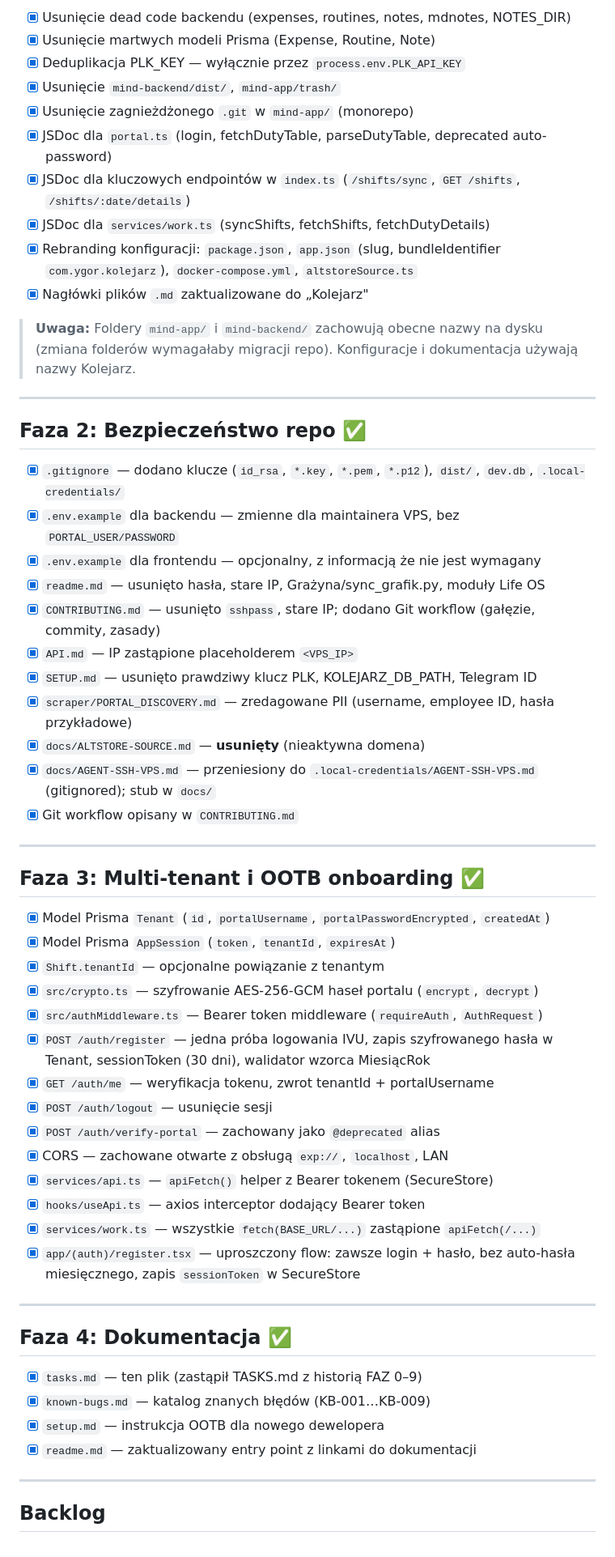
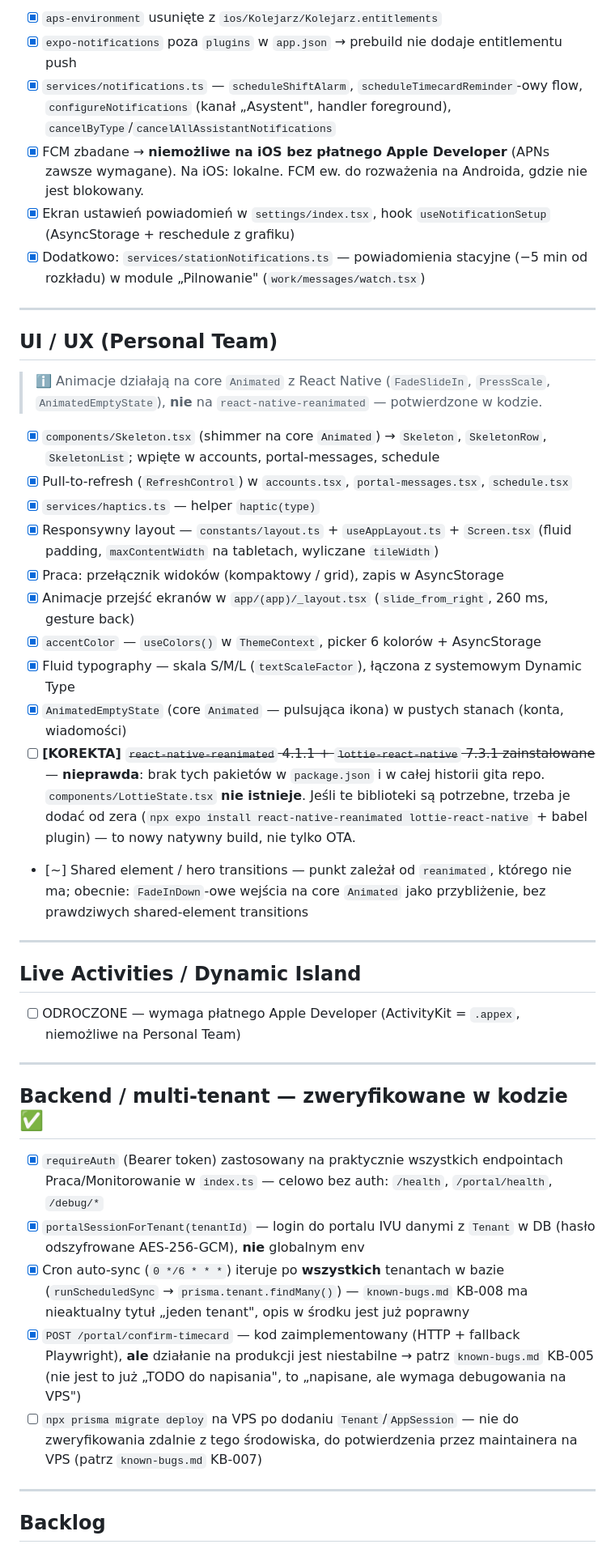
Before and after one commit to yg00000r/kolejarz, a Markdown page: TASKS.md, the part around one of its changes. Shown at 81% size. GitHub-like rendering.

```diff
--- a/TASKS.md
+++ b/TASKS.md
@@ -74,60 +64,44 @@
 
-- [x] Usunięcie dead code backendu (expenses, routines, notes, mdnotes, NOTES_DIR)
-- [x] Usunięcie martwych modeli Prisma (Expense, Routine, Note)
-- [x] Deduplikacja PLK_KEY — wyłącznie przez `process.env.PLK_API_KEY`
-- [x] Usunięcie `mind-backend/dist/`, `mind-app/trash/`
-- [x] Usunięcie zagnieżdżonego `.git` w `mind-app/` (monorepo)
-- [x] JSDoc dla `portal.ts` (login, fetchDutyTable, parseDutyTable, deprecated auto-password)
-- [x] JSDoc dla kluczowych endpointów w `index.ts` (`/shifts/sync`, `GET /shifts`, `/shifts/:date/details`)
-- [x] JSDoc dla `services/work.ts` (syncShifts, fetchShifts, fetchDutyDetails)
-- [x] Rebranding konfiguracji: `package.json`, `app.json` (slug, bundleIdentifier `com.ygor.kolejarz`), `docker-compose.yml`, `altstoreSource.ts`
-- [x] Nagłówki plików `.md` zaktualizowane do „Kolejarz"
-
-> **Uwaga:** Foldery `mind-app/` i `mind-backend/` zachowują obecne nazwy na dysku (zmiana folderów wymagałaby migracji repo). Konfiguracje i dokumentacja używają nazwy Kolejarz.
+- [x] `aps-environment` usunięte z `ios/Kolejarz/Kolejarz.entitlements`
+- [x] `expo-notifications` poza `plugins` w `app.json` → prebuild nie dodaje entitlementu push
+- [x] `services/notifications.ts` — `scheduleShiftAlarm`, `scheduleTimecardReminder`-owy flow, `configureNotifications` (kanał „Asystent", handler foreground), `cancelByType`/`cancelAllAssistantNotifications`
+- [x] FCM zbadane → **niemożliwe na iOS bez płatnego Apple Developer** (APNs zawsze wymagane). Na iOS: lokalne. FCM ew. do rozważenia na Androida, gdzie nie jest blokowany.
+- [x] Ekran ustawień powiadomień w `settings/index.tsx`, hook `useNotificationSetup` (AsyncStorage + reschedule z grafiku)
+- [x] Dodatkowo: `services/stationNotifications.ts` — powiadomienia stacyjne (−5 min od rozkładu) w module „Pilnowanie" (`work/messages/watch.tsx`)
 
 ---
 
-## Faza 2: Bezpieczeństwo repo ✅
+## UI / UX (Personal Team)
 
-- [x] `.gitignore` — dodano klucze (`id_rsa`, `*.key`, `*.pem`, `*.p12`), `dist/`, `dev.db`, `.local-credentials/`
-- [x] `.env.example` dla backendu — zmienne dla maintainera VPS, bez `PORTAL_USER/PASSWORD`
-- [x] `.env.example` dla frontendu — opcjonalny, z informacją że nie jest wymagany
-- [x] `readme.md` — usunięto hasła, stare IP, Grażyna/sync_grafik.py, moduły Life OS
-- [x] `CONTRIBUTING.md` — usunięto `sshpass`, stare IP; dodano Git workflow (gałęzie, commity, zasady)
-- [x] `API.md` — IP zastąpione placeholderem `<VPS_IP>`
-- [x] `SETUP.md` — usunięto prawdziwy klucz PLK, KOLEJARZ_DB_PATH, Telegram ID
-- [x] `scraper/PORTAL_DISCOVERY.md` — zredagowane PII (username, employee ID, hasła przykładowe)
-- [x] `docs/ALTSTORE-SOURCE.md` — **usunięty** (nieaktywna domena)
-- [x] `docs/AGENT-SSH-VPS.md` — przeniesiony do `.local-credentials/AGENT-SSH-VPS.md` (gitignored); stub w `docs/`
-- [x] Git workflow opisany w `CONTRIBUTING.md`
+> ℹ️ Animacje działają na core `Animated` z React Native (`FadeSlideIn`, `PressScale`, `AnimatedEmptyState`), **nie** na `react-native-reanimated` — potwierdzone w kodzie.
+
+- [x] `components/Skeleton.tsx` (shimmer na core `Animated`) → `Skeleton`, `SkeletonRow`, `SkeletonList`; wpięte w accounts, portal-messages, schedule
+- [x] Pull-to-refresh (`RefreshControl`) w `accounts.tsx`, `portal-messages.tsx`, `schedule.tsx`
+- [x] `services/haptics.ts` — helper `haptic(type)`
+- [x] Responsywny layout — `constants/layout.ts` + `useAppLayout.ts` + `Screen.tsx` (fluid padding, `maxContentWidth` na tabletach, wyliczane `tileWidth`)
+- [x] Praca: przełącznik widoków (kompaktowy / grid), zapis w AsyncStorage
+- [x] Animacje przejść ekranów w `app/(app)/_layout.tsx` (`slide_from_right`, 260 ms, gesture back)
+- [x] `accentColor` — `useColors()` w `ThemeContext`, picker 6 kolorów + AsyncStorage
+- [x] Fluid typography — skala S/M/L (`textScaleFactor`), łączona z systemowym Dynamic Type
+- [x] `AnimatedEmptyState` (core `Animated` — pulsująca ikona) w pustych stanach (konta, wiadomości)
+- [ ] **[KOREKTA]** ~~`react-native-reanimated` 4.1.1 + `lottie-react-native` 7.3.1 zainstalowane~~ — **nieprawda**: brak tych pakietów w `package.json` i w całej historii gita repo. `components/LottieState.tsx` **nie istnieje**. Jeśli te biblioteki są potrzebne, trzeba je dodać od zera (`npx expo install react-native-reanimated lottie-react-native` + babel plugin) — to nowy natywny build, nie tylko OTA.
+- [~] Shared element / hero transitions — punkt zależał od `reanimated`, którego nie ma; obecnie: `FadeInDown`-owe wejścia na core `Animated` jako przybliżenie, bez prawdziwych shared-element transitions
 
 ---
 
-## Faza 3: Multi-tenant i OOTB onboarding ✅
+## Live Activities / Dynamic Island
 
-- [x] Model Prisma `Tenant` (`id`, `portalUsername`, `portalPasswordEncrypted`, `createdAt`)
-- [x] Model Prisma `AppSession` (`token`, `tenantId`, `expiresAt`)
-- [x] `Shift.tenantId` — opcjonalne powiązanie z tenantym
-- [x] `src/crypto.ts` — szyfrowanie AES-256-GCM haseł portalu (`encrypt`, `decrypt`)
-- [x] `src/authMiddleware.ts` — Bearer token middleware (`requireAuth`, `AuthRequest`)
-- [x] `POST /auth/register` — jedna próba logowania IVU, zapis szyfrowanego hasła w Tenant, sessionToken (30 dni), walidator wzorca MiesiącRok
-- [x] `GET /auth/me` — weryfikacja tokenu, zwrot tenantId + portalUsername
-- [x] `POST /auth/logout` — usunięcie sesji
-- [x] `POST /auth/verify-portal` — zachowany jako `@deprecated` alias
-- [x] CORS — zachowane otwarte z obsługą `exp://`, `localhost`, LAN
-- [x] `services/api.ts` — `apiFetch()` helper z Bearer tokenem (SecureStore)
-- [x] `hooks/useApi.ts` — axios interceptor dodający Bearer token
-- [x] `services/work.ts` — wszystkie `fetch(BASE_URL/...)` zastąpione `apiFetch(/...)`
-- [x] `app/(auth)/register.tsx` — uproszczony flow: zawsze login + hasło, bez auto-hasła miesięcznego, zapis `sessionToken` w SecureStore
+- [ ] ODROCZONE — wymaga płatnego Apple Developer (ActivityKit = `.appex`, niemożliwe na Personal Team)
 
 ---
 
-## Faza 4: Dokumentacja ✅
+## Backend / multi-tenant — zweryfikowane w kodzie ✅
 
-- [x] `tasks.md` — ten plik (zastąpił TASKS.md z historią FAZ 0–9)
-- [x] `known-bugs.md` — katalog znanych błędów (KB-001…KB-009)
-- [x] `setup.md` — instrukcja OOTB dla nowego dewelopera
-- [x] `readme.md` — zaktualizowany entry point z linkami do dokumentacji
+- [x] `requireAuth` (Bearer token) zastosowany na praktycznie wszystkich endpointach Praca/Monitorowanie w `index.ts` — celowo bez auth: `/health`, `/portal/health`, `/debug/*`
+- [x] `portalSessionForTenant(tenantId)` — login do portalu IVU danymi z `Tenant` w DB (hasło odszyfrowane AES-256-GCM), **nie** globalnym env
+- [x] Cron auto-sync (`0 */6 * * *`) iteruje po **wszystkich** tenantach w bazie (`runScheduledSync` → `prisma.tenant.findMany()`) — `known-bugs.md` KB-008 ma nieaktualny tytuł „jeden tenant", opis w środku jest już poprawny
+- [x] `POST /portal/confirm-timecard` — kod zaimplementowany (HTTP + fallback Playwright), **ale** działanie na produkcji jest niestabilne → patrz `known-bugs.md` KB-005 (nie jest to już „TODO do napisania", to „napisane, ale wymaga debugowania na VPS")
+- [ ] `npx prisma migrate deploy` na VPS po dodaniu `Tenant`/`AppSession` — nie do zweryfikowania zdalnie z tego środowiska, do potwierdzenia przez maintainera na VPS (patrz `known-bugs.md` KB-007)
 
 ---
 
```
Also changed, not shown: other parts of TASKS.md (+52 -47 lines).
